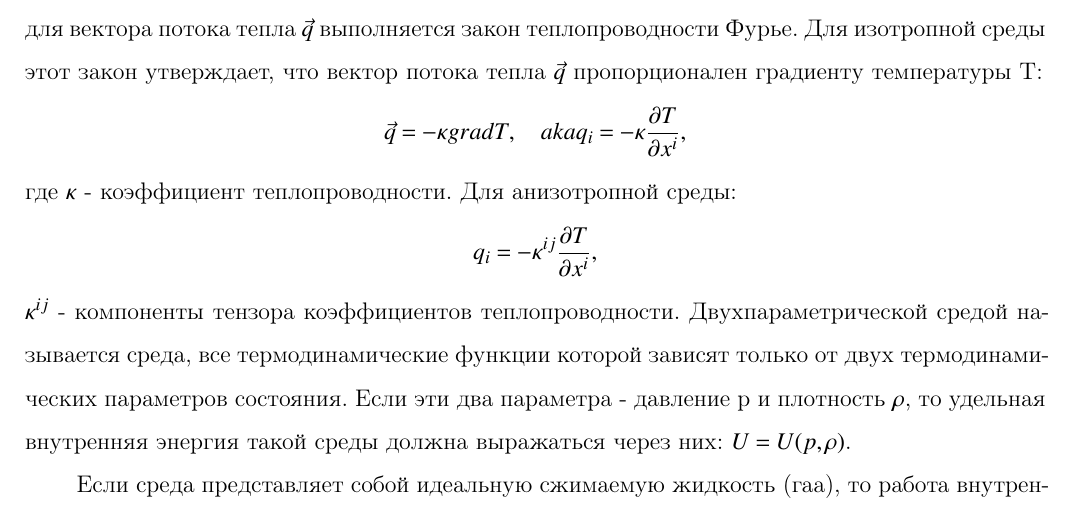
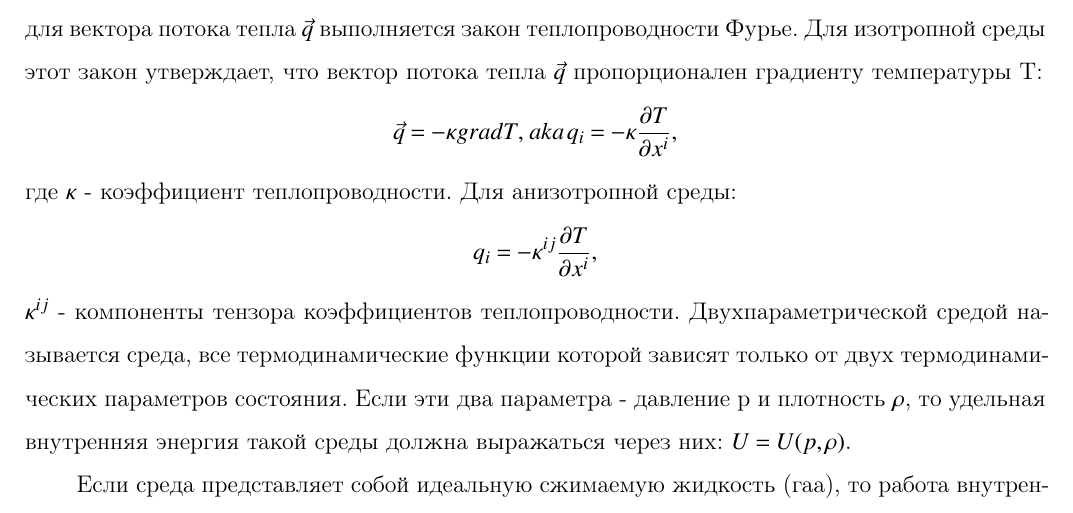
Before and after one commit to SibgatullinAP/OMSS, a LaTeX document (tickets_main.tex, which reads 10/10_ticket.tex): part of page 25 of 65, cut so that both start at the same text. Compiled offline with pdfLaTeX.

Commit message:
Update 10_ticket.tex

```diff
--- a/10/10_ticket.tex
+++ b/10/10_ticket.tex
@@ -16,7 +16,7 @@
 	\textit{\underline{Теплопроводность}}
 \end{center}
 
-Теплопроводность - способность материальных тел проводить тепловую энергию от более нагретых частей тела к менее нагретым частям тела. Опыт показывает, что для многих сред для вектора потока тепла $\vec{q}$ выполняется закон теплопроводности Фурье. Для изотропной среды этот закон утверждает, что вектор потока тепла $\vec{q}$ пропорционален градиенту температуры T: $$\vec{q} = -\kappa grad T, \quad aka q_i = -\kappa \frac{\partial T}{\partial x^i},$$ где $\kappa$ - коэффициент теплопроводности. Для анизотропной среды: $$q_i = -\kappa^{ij} \frac{\partial T}{\partial x^i},$$ $\kappa^{ij}$ - компоненты тензора коэффициентов теплопроводности.
+Теплопроводность - способность материальных тел проводить тепловую энергию от более нагретых частей тела к менее нагретым частям тела. Опыт показывает, что для многих сред для вектора потока тепла $\vec{q}$ выполняется закон теплопроводности Фурье. Для изотропной среды этот закон утверждает, что вектор потока тепла $\vec{q}$ пропорционален градиенту температуры T: $$\vec{q} = -\kappa grad T, \, aka \, q_i = -\kappa \frac{\partial T}{\partial x^i},$$ где $\kappa$ - коэффициент теплопроводности. Для анизотропной среды: $$q_i = -\kappa^{ij} \frac{\partial T}{\partial x^i},$$ $\kappa^{ij}$ - компоненты тензора коэффициентов теплопроводности.
 Двухпараметрической средой называется среда, все термодинамические функции которой зависят только от двух термодинамических параметров состояния. Если эти два параметра - давление р и плотность $\rho$, то удельная внутренняя энергия такой среды должна выражаться через них: $U = U (p, \rho)$.
 
 Если среда представляет собой идеальную сжимаемую жидкость (гаа), то работа внутренних поверхностных сил, отнесенная к единице массы, имеет вид
```
